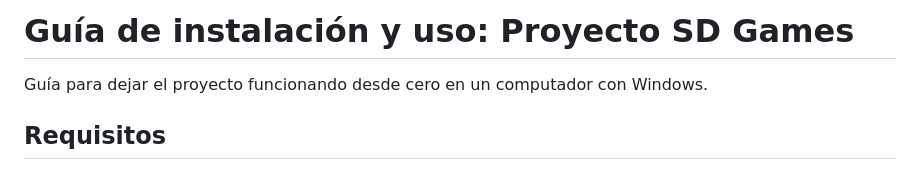
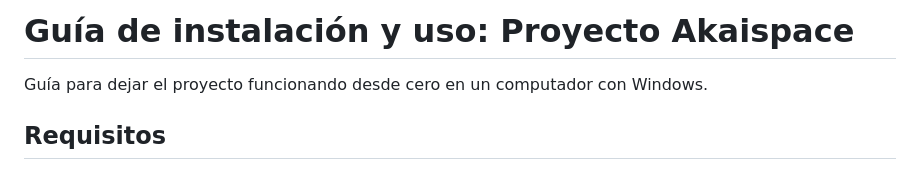
Before and after one commit to diego-ab-dev/Akaispace_Proyecto_de_Titulo, a Markdown page: README.md, the part around the change. Rendered like a GitHub page.

Commit message:
Update project name from SD Games to Akaispace
Cambio de nombre

```diff
--- a/README.md
+++ b/README.md
@@ -1,4 +1,4 @@
-# Guía de instalación y uso: Proyecto SD Games
+# Guía de instalación y uso: Proyecto Akaispace
 
 Guía para dejar el proyecto funcionando desde cero en un computador con Windows.
 
```
